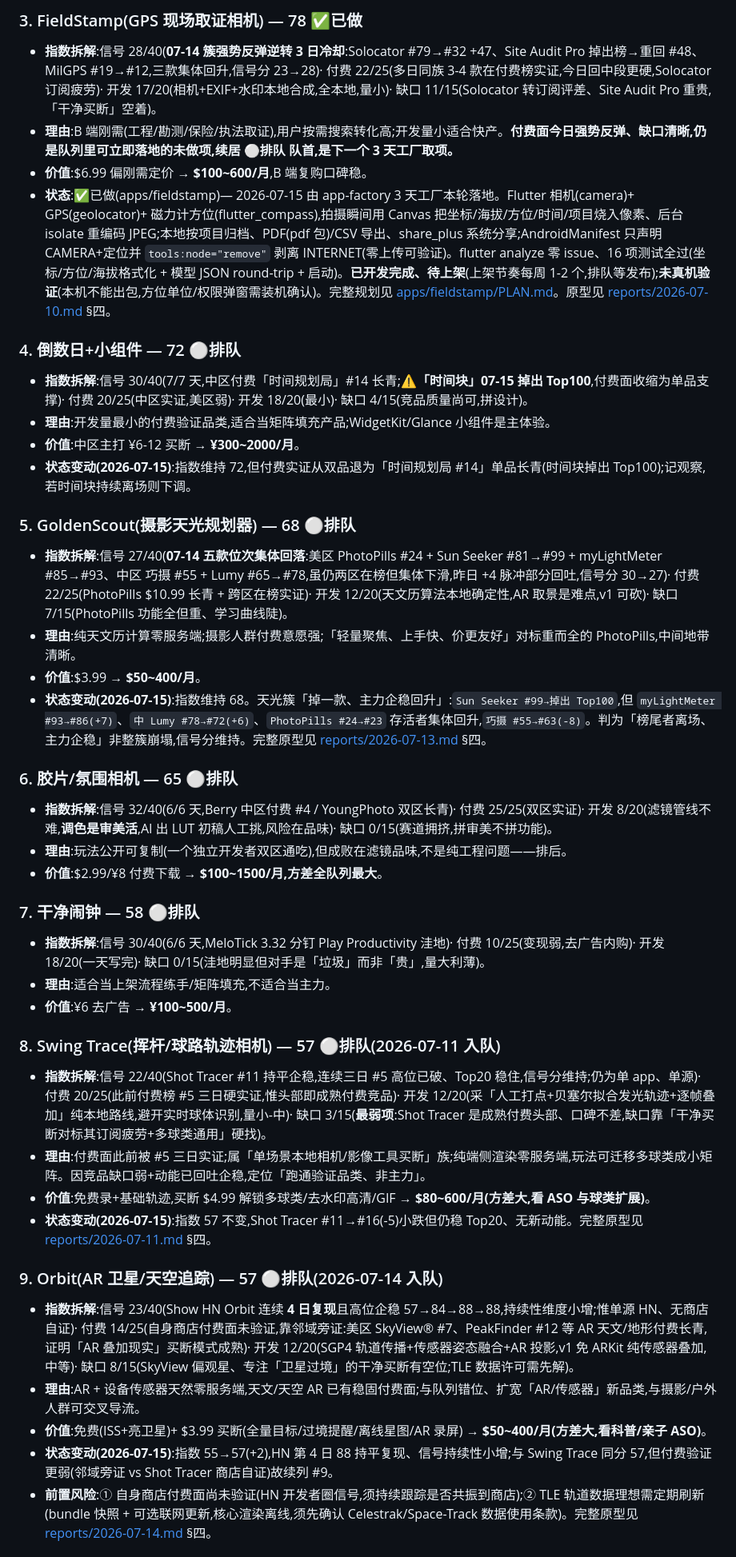
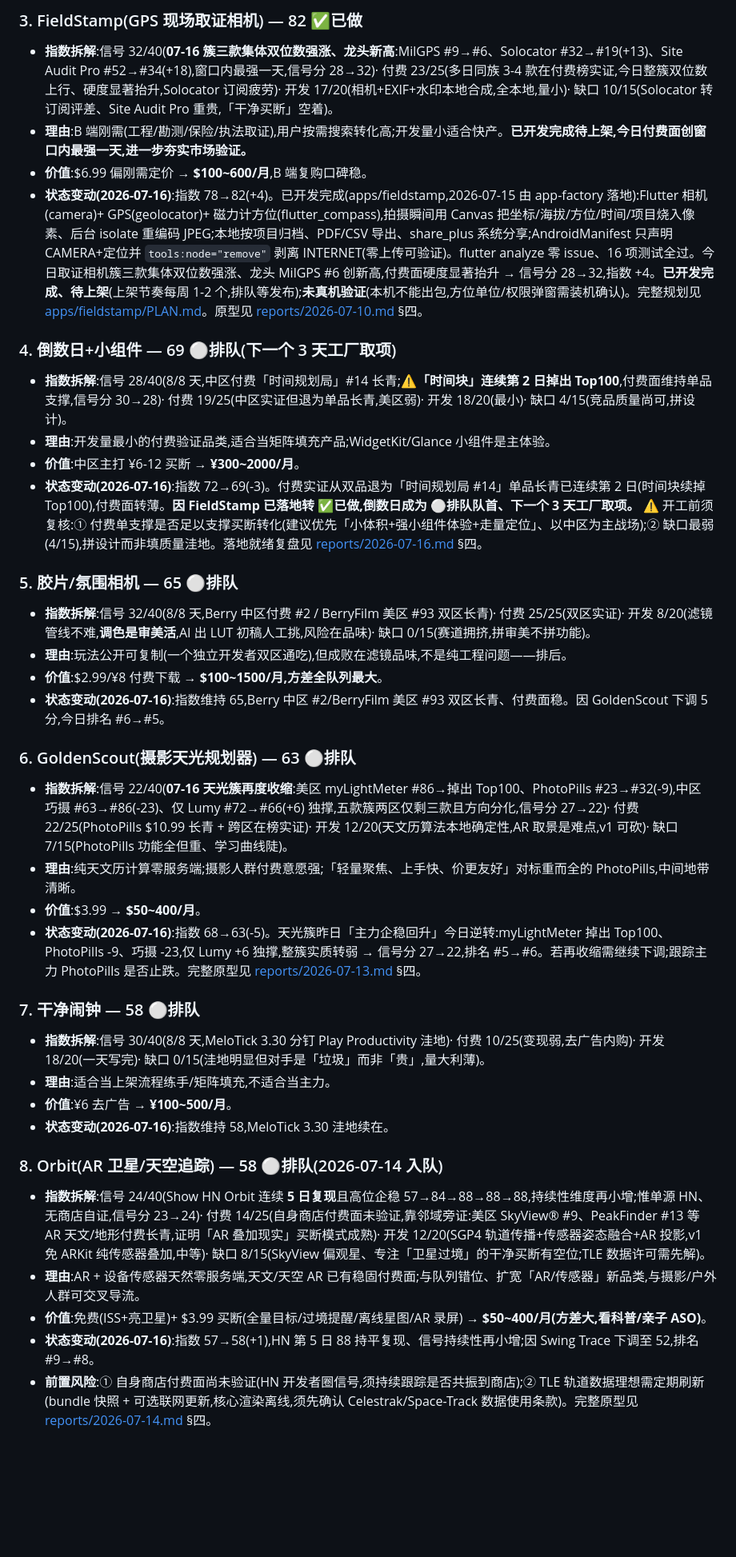
Before and after one commit to noobclaw/laura, a Markdown page: BACKLOG.md, the part around one of its changes. Shown at 80% size. Drawn GitHub-style; blank space fills up the shorter version.

Commit message:
Daily intel report 2026-07-16: GPS forensic cluster surge lifts FieldStamp to 82; GoldenScout and Swing Trace downgraded, queue re-ranked

```diff
--- a/BACKLOG.md
+++ b/BACKLOG.md
@@ -40,42 +40,38 @@
 
-### 3. FieldStamp(GPS 现场取证相机) — 78 ✅已做
-- **指数拆解**:信号 28/40(**07-14 簇强势反弹逆转 3 日冷却**:Solocator #79→#32 +47、Site Audit Pro 掉出榜→重回 #48、MilGPS #19→#12,三款集体回升,信号分 23→28)· 付费 22/25(多日同族 3-4 款在付费榜实证,今日回中段更硬,Solocator 订阅疲劳)· 开发 17/20(相机+EXIF+水印本地合成,全本地,量小)· 缺口 11/15(Solocator 转订阅评差、Site Audit Pro 重贵,「干净买断」空着)。
-- **理由**:B 端刚需(工程/勘测/保险/执法取证),用户按需搜索转化高;开发量小适合快产。**付费面今日强势反弹、缺口清晰,仍是队列里可立即落地的未做项,续居 ⚪排队 队首,是下一个 3 天工厂取项。**
+### 3. FieldStamp(GPS 现场取证相机) — 82 ✅已做
+- **指数拆解**:信号 32/40(**07-16 簇三款集体双位数强涨、龙头新高**:MilGPS #9→#6、Solocator #32→#19(+13)、Site Audit Pro #52→#34(+18),窗口内最强一天,信号分 28→32)· 付费 23/25(多日同族 3-4 款在付费榜实证,今日整簇双位数上行、硬度显著抬升,Solocator 订阅疲劳)· 开发 17/20(相机+EXIF+水印本地合成,全本地,量小)· 缺口 10/15(Solocator 转订阅评差、Site Audit Pro 重贵,「干净买断」空着)。
+- **理由**:B 端刚需(工程/勘测/保险/执法取证),用户按需搜索转化高;开发量小适合快产。**已开发完成待上架,今日付费面创窗口内最强一天,进一步夯实市场验证。**
 - **价值**:$6.99 偏刚需定价 → **$100~600/月**,B 端复购口碑稳。
-- **状态**:✅已做(apps/fieldstamp)— 2026-07-15 由 app-factory 3 天工厂本轮落地。Flutter 相机(camera)+ GPS(geolocator)+ 磁力计方位(flutter_compass),拍摄瞬间用 Canvas 把坐标/海拔/方位/时间/项目烧入像素、后台 isolate 重编码 JPEG;本地按项目归档、PDF(pdf 包)/CSV 导出、share_plus 系统分享;AndroidManifest 只声明 CAMERA+定位并 `tools:node="remove"` 剥离 INTERNET(零上传可验证)。flutter analyze 零 issue、16 项测试全过(坐标/方位/海拔格式化 + 模型 JSON round-trip + 启动)。**已开发完成、待上架**(上架节奏每周 1-2 个,排队等发布);**未真机验证**(本机不能出包,方位单位/权限弹窗需装机确认)。完整规划见 [apps/fieldstamp/PLAN.md](apps/fieldstamp/PLAN.md)。原型见 [reports/2026-07-10.md](reports/2026-07-10.md) §四。
+- **状态变动(2026-07-16)**:指数 78→82(+4)。已开发完成(apps/fieldstamp,2026-07-15 由 app-factory 落地):Flutter 相机(camera)+ GPS(geolocator)+ 磁力计方位(flutter_compass),拍摄瞬间用 Canvas 把坐标/海拔/方位/时间/项目烧入像素、后台 isolate 重编码 JPEG;本地按项目归档、PDF/CSV 导出、share_plus 系统分享;AndroidManifest 只声明 CAMERA+定位并 `tools:node="remove"` 剥离 INTERNET(零上传可验证)。flutter analyze 零 issue、16 项测试全过。今日取证相机簇三款集体双位数强涨、龙头 MilGPS #6 创新高,付费面硬度显著抬升 → 信号分 28→32,指数 +4。**已开发完成、待上架**(上架节奏每周 1-2 个,排队等发布);**未真机验证**(本机不能出包,方位单位/权限弹窗需装机确认)。完整规划见 [apps/fieldstamp/PLAN.md](apps/fieldstamp/PLAN.md)。原型见 [reports/2026-07-10.md](reports/2026-07-10.md) §四。
 
-### 4. 倒数日+小组件 — 72 ⚪排队
-- **指数拆解**:信号 30/40(7/7 天,中区付费「时间规划局」#14 长青;**⚠️「时间块」07-15 掉出 Top100**,付费面收缩为单品支撑)· 付费 20/25(中区实证,美区弱)· 开发 18/20(最小)· 缺口 4/15(竞品质量尚可,拼设计)。
+### 4. 倒数日+小组件 — 69 ⚪排队(下一个 3 天工厂取项)
+- **指数拆解**:信号 28/40(8/8 天,中区付费「时间规划局」#14 长青;**⚠️「时间块」连续第 2 日掉出 Top100**,付费面维持单品支撑,信号分 30→28)· 付费 19/25(中区实证但退为单品长青,美区弱)· 开发 18/20(最小)· 缺口 4/15(竞品质量尚可,拼设计)。
 - **理由**:开发量最小的付费验证品类,适合当矩阵填充产品;WidgetKit/Glance 小组件是主体验。
 - **价值**:中区主打 ¥6-12 买断 → **¥300~2000/月**。
-- **状态变动(2026-07-15)**:指数维持 72,但付费实证从双品退为「时间规划局 #14」单品长青(时间块掉出 Top100);记观察,若时间块持续离场则下调。
+- **状态变动(2026-07-16)**:指数 72→69(-3)。付费实证从双品退为「时间规划局 #14」单品长青已连续第 2 日(时间块续掉 Top100),付费面转薄。**因 FieldStamp 已落地转 ✅已做,倒数日成为 ⚪排队队首、下一个 3 天工厂取项。** ⚠️ 开工前须复核:① 付费单支撑是否足以支撑买断转化(建议优先「小体积+强小组件体验+走量定位」、以中区为主战场);② 缺口最弱(4/15),拼设计而非填质量洼地。落地就绪复盘见 [reports/2026-07-16.md](reports/2026-07-16.md) §四。
 
-### 5. GoldenScout(摄影天光规划器) — 68 ⚪排队
-- **指数拆解**:信号 27/40(**07-14 五款位次集体回落**:美区 PhotoPills #24 + Sun Seeker #81→#99 + myLightMeter #85→#93、中区 巧摄 #55 + Lumy #65→#78,虽仍两区在榜但集体下滑,昨日 +4 脉冲部分回吐,信号分 30→27)· 付费 22/25(PhotoPills $10.99 长青 + 跨区在榜实证)· 开发 12/20(天文历算法本地确定性,AR 取景是难点,v1 可砍)· 缺口 7/15(PhotoPills 功能全但重、学习曲线陡)。
+### 5. 胶片/氛围相机 — 65 ⚪排队
+- **指数拆解**:信号 32/40(8/8 天,Berry 中区付费 #2 / BerryFilm 美区 #93 双区长青)· 付费 25/25(双区实证)· 开发 8/20(滤镜管线不难,**调色是审美活**,AI 出 LUT 初稿人工挑,风险在品味)· 缺口 0/15(赛道拥挤,拼审美不拼功能)。
+- **理由**:玩法公开可复制(一个独立开发者双区通吃),但成败在滤镜品味,不是纯工程问题——排后。
+- **价值**:$2.99/¥8 付费下载 → **$100~1500/月,方差全队列最大**。
+- **状态变动(2026-07-16)**:指数维持 65,Berry 中区 #2/BerryFilm 美区 #93 双区长青、付费面稳。因 GoldenScout 下调 5 分,今日排名 #6→#5。
+
+### 6. GoldenScout(摄影天光规划器) — 63 ⚪排队
+- **指数拆解**:信号 22/40(**07-16 天光簇再度收缩**:美区 myLightMeter #86→掉出 Top100、PhotoPills #23→#32(-9),中区 巧摄 #63→#86(-23)、仅 Lumy #72→#66(+6) 独撑,五款簇两区仅剩三款且方向分化,信号分 27→22)· 付费 22/25(PhotoPills $10.99 长青 + 跨区在榜实证)· 开发 12/20(天文历算法本地确定性,AR 取景是难点,v1 可砍)· 缺口 7/15(PhotoPills 功能全但重、学习曲线陡)。
 - **理由**:纯天文历计算零服务端;摄影人群付费意愿强;「轻量聚焦、上手快、价更友好」对标重而全的 PhotoPills,中间地带清晰。
 - **价值**:$3.99 → **$50~400/月**。
-- **状态变动(2026-07-15)**:指数维持 68。天光簇「掉一款、主力企稳回升」:`Sun Seeker #99→掉出 Top100`,但 `myLightMeter #93→#86(+7)`、`中 Lumy #78→#72(+6)`、`PhotoPills #24→#23` 存活者集体回升,`巧摄 #55→#63(-8)`。判为「榜尾者离场、主力企稳」非整簇崩塌,信号分维持。完整原型见 [reports/2026-07-13.md](reports/2026-07-13.md) §四。
-
-### 6. 胶片/氛围相机 — 65 ⚪排队
-- **指数拆解**:信号 32/40(6/6 天,Berry 中区付费 #4 / YoungPhoto 双区长青)· 付费 25/25(双区实证)· 开发 8/20(滤镜管线不难,**调色是审美活**,AI 出 LUT 初稿人工挑,风险在品味)· 缺口 0/15(赛道拥挤,拼审美不拼功能)。
-- **理由**:玩法公开可复制(一个独立开发者双区通吃),但成败在滤镜品味,不是纯工程问题——排后。
-- **价值**:$2.99/¥8 付费下载 → **$100~1500/月,方差全队列最大**。
+- **状态变动(2026-07-16)**:指数 68→63(-5)。天光簇昨日「主力企稳回升」今日逆转:myLightMeter 掉出 Top100、PhotoPills -9、巧摄 -23,仅 Lumy +6 独撑,整簇实质转弱 → 信号分 27→22,排名 #5→#6。若再收缩需继续下调;跟踪主力 PhotoPills 是否止跌。完整原型见 [reports/2026-07-13.md](reports/2026-07-13.md) §四。
 
 ### 7. 干净闹钟 — 58 ⚪排队
-- **指数拆解**:信号 30/40(6/6 天,MeloTick 3.32 分钉 Play Productivity 洼地)· 付费 10/25(变现弱,去广告内购)· 开发 18/20(一天写完)· 缺口 0/15(洼地明显但对手是「垃圾」而非「贵」,量大利薄)。
+- **指数拆解**:信号 30/40(8/8 天,MeloTick 3.30 分钉 Play Productivity 洼地)· 付费 10/25(变现弱,去广告内购)· 开发 18/20(一天写完)· 缺口 0/15(洼地明显但对手是「垃圾」而非「贵」,量大利薄)。
 - **理由**:适合当上架流程练手/矩阵填充,不适合当主力。
 - **价值**:¥6 去广告 → **¥100~500/月**。
+- **状态变动(2026-07-16)**:指数维持 58,MeloTick 3.30 洼地续在。
 
-### 8. Swing Trace(挥杆/球路轨迹相机) — 57 ⚪排队(2026-07-11 入队)
-- **指数拆解**:信号 22/40(Shot Tracer #11 持平企稳,连续三日 #5 高位已破、Top20 稳住,信号分维持;仍为单 app、单源)· 付费 20/25(此前付费榜 #5 三日硬实证,惟头部即成熟付费竞品)· 开发 12/20(采「人工打点+贝塞尔拟合发光轨迹+逐帧叠加」纯本地路线,避开实时球体识别,量小-中)· 缺口 3/15(**最弱项**:Shot Tracer 是成熟付费头部、口碑不差,缺口靠「干净买断对标其订阅疲劳+多球类通用」硬找)。
-- **理由**:付费面此前被 #5 三日实证;属「单场景本地相机/影像工具买断」族;纯端侧渲染零服务端,玩法可迁移多球类成小矩阵。因竞品缺口弱+动能已回吐企稳,定位「跑通验证品类、非主力」。
-- **价值**:免费录+基础轨迹,买断 $4.99 解锁多球类/去水印高清/GIF → **$80~600/月(方差大,看 ASO 与球类扩展)**。
-- **状态变动(2026-07-15)**:指数 57 不变,Shot Tracer #11→#16(-5)小跌但仍稳 Top20、无新动能。完整原型见 [reports/2026-07-11.md](reports/2026-07-11.md) §四。
-
-### 9. Orbit(AR 卫星/天空追踪) — 57 ⚪排队(2026-07-14 入队)
-- **指数拆解**:信号 23/40(Show HN Orbit 连续 **4 日复现**且高位企稳 57→84→88→88,持续性维度小增;惟单源 HN、无商店自证)· 付费 14/25(自身商店付费面未验证,靠邻域旁证:美区 SkyView® #7、PeakFinder #12 等 AR 天文/地形付费长青,证明「AR 叠加现实」买断模式成熟)· 开发 12/20(SGP4 轨道传播+传感器姿态融合+AR 投影,v1 免 ARKit 纯传感器叠加,中等)· 缺口 8/15(SkyView 偏观星、专注「卫星过境」的干净买断有空位;TLE 数据许可需先解)。
+### 8. Orbit(AR 卫星/天空追踪) — 58 ⚪排队(2026-07-14 入队)
+- **指数拆解**:信号 24/40(Show HN Orbit 连续 **5 日复现**且高位企稳 57→84→88→88→88,持续性维度再小增;惟单源 HN、无商店自证,信号分 23→24)· 付费 14/25(自身商店付费面未验证,靠邻域旁证:美区 SkyView® #9、PeakFinder #13 等 AR 天文/地形付费长青,证明「AR 叠加现实」买断模式成熟)· 开发 12/20(SGP4 轨道传播+传感器姿态融合+AR 投影,v1 免 ARKit 纯传感器叠加,中等)· 缺口 8/15(SkyView 偏观星、专注「卫星过境」的干净买断有空位;TLE 数据许可需先解)。
 - **理由**:AR + 设备传感器天然零服务端,天文/天空 AR 已有稳固付费面;与队列错位、扩宽「AR/传感器」新品类,与摄影/户外人群可交叉导流。
 - **价值**:免费(ISS+亮卫星)+ $3.99 买断(全量目标/过境提醒/离线星图/AR 录屏) → **$50~400/月(方差大,看科普/亲子 ASO)**。
-- **状态变动(2026-07-15)**:指数 55→57(+2),HN 第 4 日 88 持平复现、信号持续性小增;与 Swing Trace 同分 57,但付费验证更弱(邻域旁证 vs Shot Tracer 商店自证)故续列 #9。
+- **状态变动(2026-07-16)**:指数 57→58(+1),HN 第 5 日 88 持平复现、信号持续性再小增;因 Swing Trace 下调至 52,排名 #9→#8。
 - **前置风险**:① 自身商店付费面尚未验证(HN 开发者圈信号,须持续跟踪是否共振到商店);② TLE 轨道数据理想需定期刷新(bundle 快照 + 可选联网更新,核心渲染离线,须先确认 Celestrak/Space-Track 数据使用条款)。完整原型见 [reports/2026-07-14.md](reports/2026-07-14.md) §四。
 
```
Also changed, not shown: other parts of BACKLOG.md (+31 -20 lines), reports/2026-07-16.md (added, +103 -0 lines).
